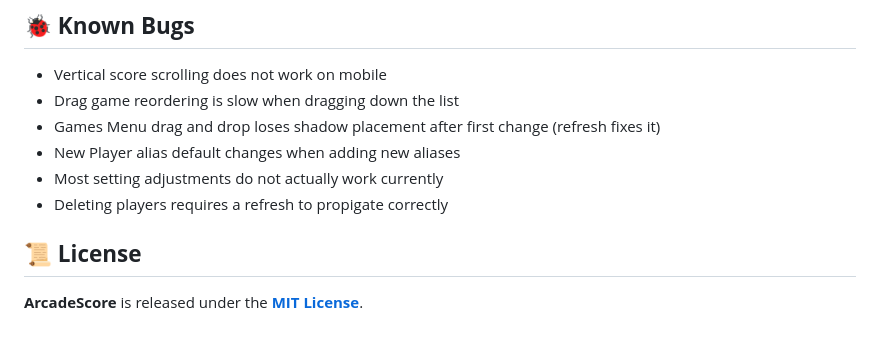
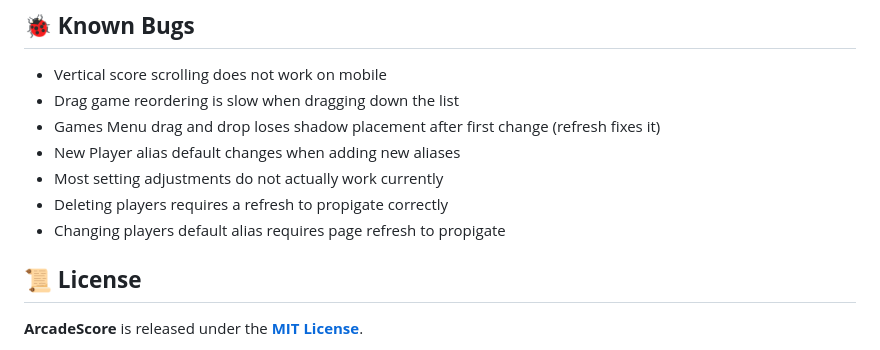
Before and after one commit to mikedmor/ArcadeScore, a Markdown page: README.md, the part around the change. Rendered like a GitHub page.

Commit message:
added additional bug with default alias

```diff
--- a/README.md
+++ b/README.md
@@ -280,6 +280,7 @@ The vision for **ArcadeScore** is to:
 - New Player alias default changes when adding new aliases
 - Most setting adjustments do not actually work currently
 - Deleting players requires a refresh to propigate correctly
+- Changing players default alias requires page refresh to propigate
 
 ## 📜 **License**
 
```
